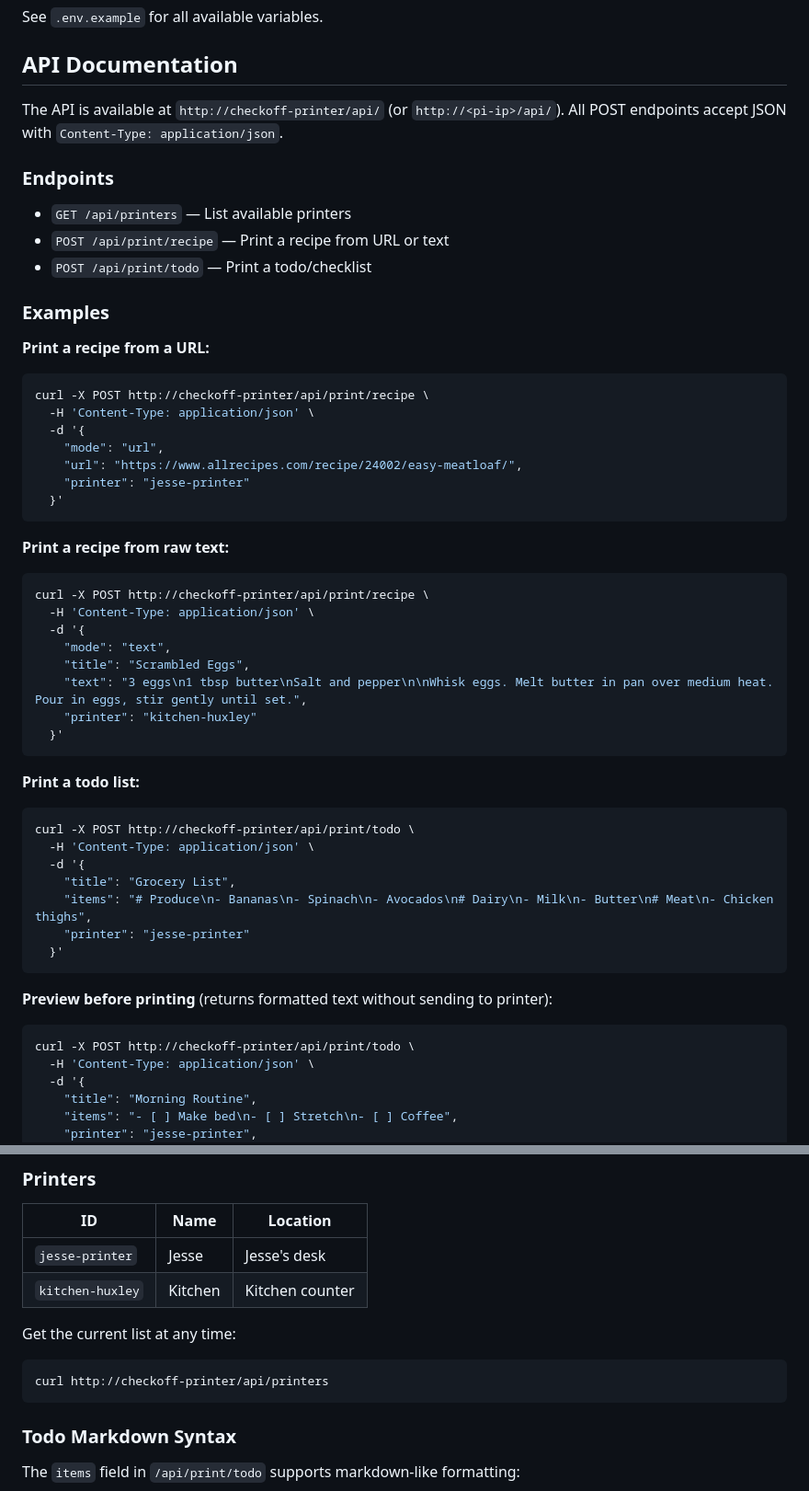
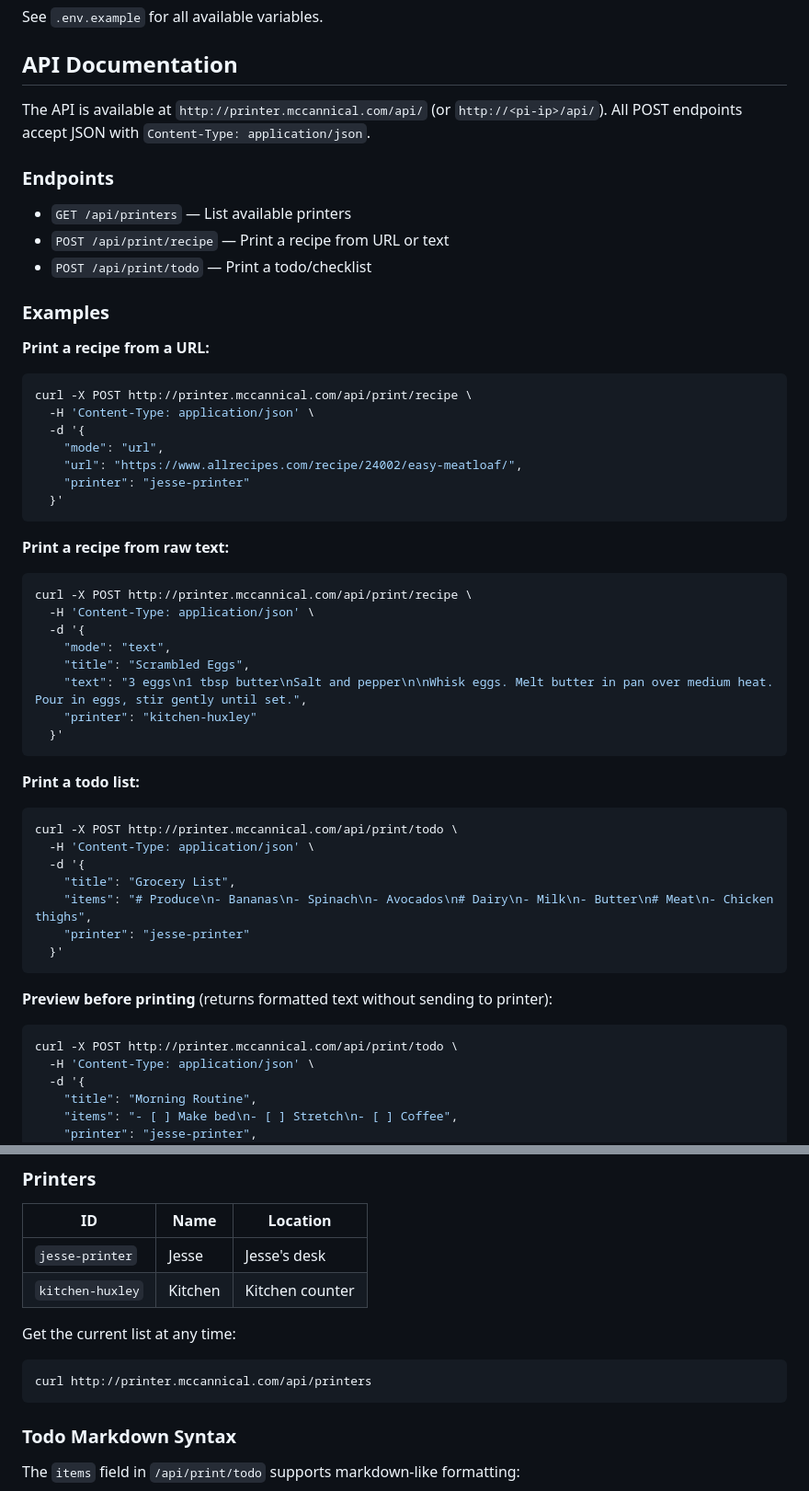
Before and after one commit to mccannical/checkoff-printer, a Markdown page: README.md, 2 parts joined by grey strips. Shown at 92% size. Drawn GitHub-style.

Commit message:
docs: update URLs to printer.mccannical.com
Co-Authored-By: Claude Opus 4.6 <noreply@anthropic.com>

````diff
--- a/README.md
+++ b/README.md
@@ -116,7 +116,7 @@ See `.env.example` for all available variables.
 
 ## API Documentation
 
-The API is available at `http://checkoff-printer/api/` (or `http://<pi-ip>/api/`). All POST endpoints accept JSON with `Content-Type: application/json`.
+The API is available at `http://printer.mccannical.com/api/` (or `http://<pi-ip>/api/`). All POST endpoints accept JSON with `Content-Type: application/json`.
 
 ### Endpoints
 
@@ -128,7 +128,7 @@ The API is available at `http://checkoff-printer/api/` (or `http://<pi-ip>/api/`
 
 **Print a recipe from a URL:**
 ```bash
-curl -X POST http://checkoff-printer/api/print/recipe \
+curl -X POST http://printer.mccannical.com/api/print/recipe \
   -H 'Content-Type: application/json' \
   -d '{
     "mode": "url",
@@ -139,7 +139,7 @@ curl -X POST http://checkoff-printer/api/print/recipe \
 
 **Print a recipe from raw text:**
 ```bash
-curl -X POST http://checkoff-printer/api/print/recipe \
+curl -X POST http://printer.mccannical.com/api/print/recipe \
   -H 'Content-Type: application/json' \
   -d '{
     "mode": "text",
@@ -151,7 +151,7 @@ curl -X POST http://checkoff-printer/api/print/recipe \
 
 **Print a todo list:**
 ```bash
-curl -X POST http://checkoff-printer/api/print/todo \
+curl -X POST http://printer.mccannical.com/api/print/todo \
   -H 'Content-Type: application/json' \
   -d '{
     "title": "Grocery List",
@@ -162,7 +162,7 @@ curl -X POST http://checkoff-printer/api/print/todo \
 
 **Preview before printing** (returns formatted text without sending to printer):
 ```bash
-curl -X POST http://checkoff-printer/api/print/todo \
+curl -X POST http://printer.mccannical.com/api/print/todo \
   -H 'Content-Type: application/json' \
   -d '{
     "title": "Morning Routine",
@@ -181,7 +181,7 @@ curl -X POST http://checkoff-printer/api/print/todo \
 
 Get the current list at any time:
 ```bash
-curl http://checkoff-printer/api/printers
+curl http://printer.mccannical.com/api/printers
 ```
 
 ### Todo Markdown Syntax
````
